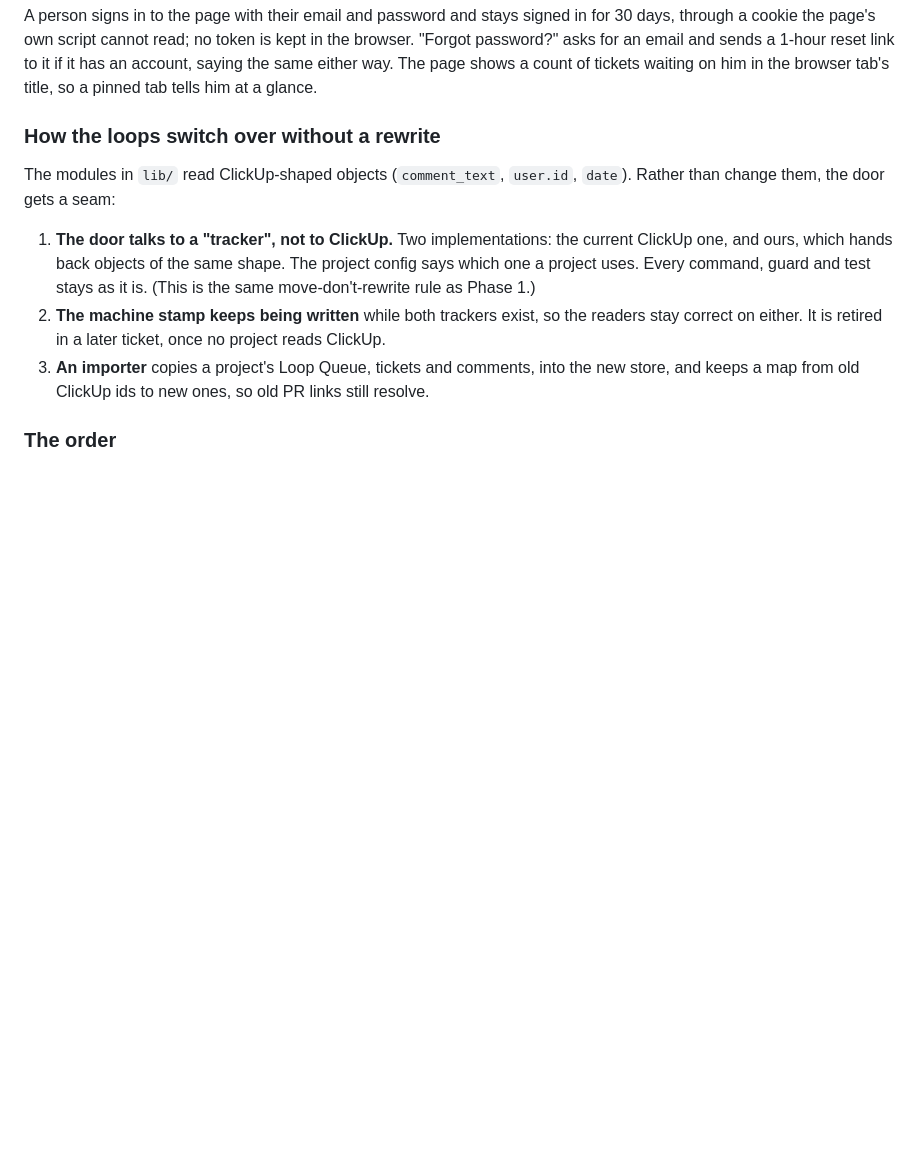
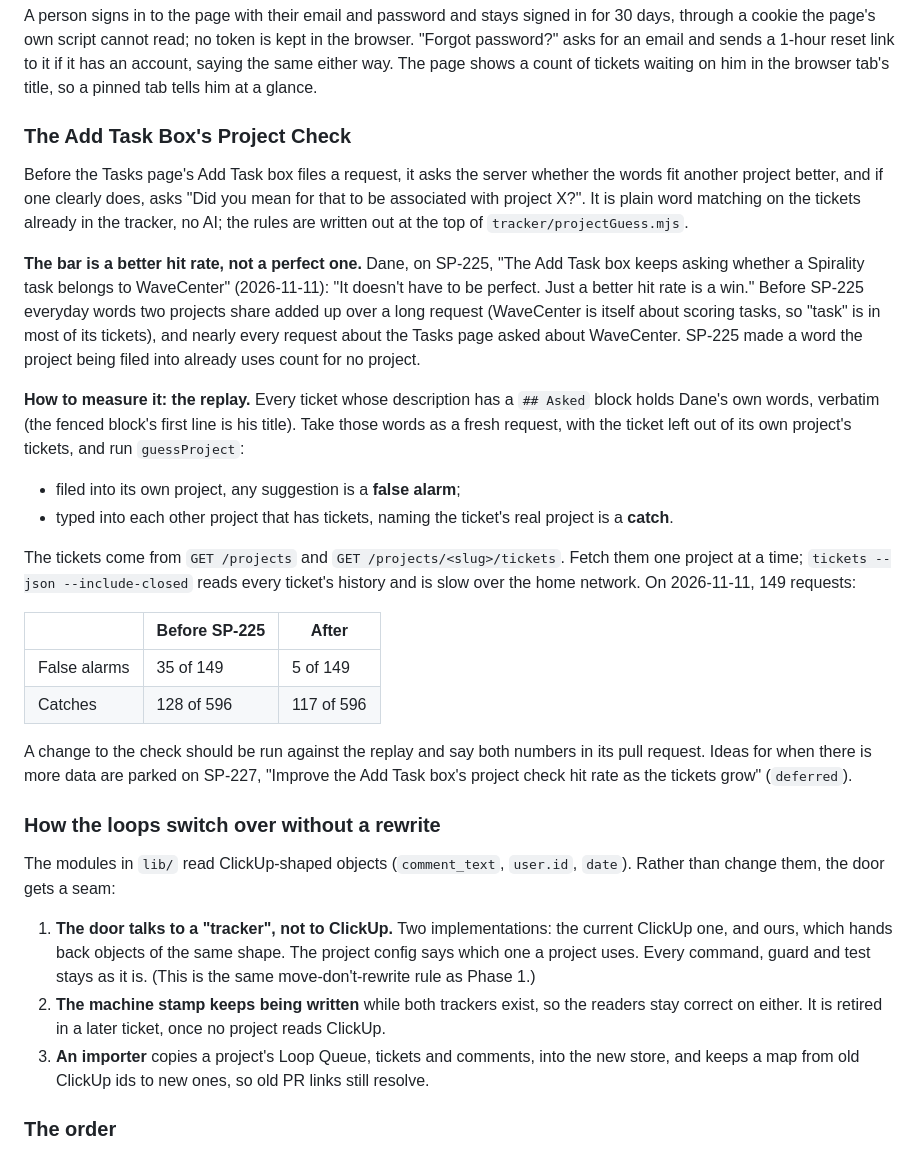
Before and after one commit to mentor24-maker/spirality, a Markdown page: docs/TRACKER_MVP.md, the part around the change. GitHub-like rendering; blank space fills up the shorter version.

Commit message:
Document the Add Task box's project check: the bar and the replay
Dane's bar ("a better hit rate is a win"), how to measure the check by
replaying his typed requests, and the 2026-11-11 numbers, in
docs/TRACKER_MVP.md; follow-up ideas parked on SP-227. This thread's
prompts logged in docs/OPERATOR_PROMPTS.md.

Co-Authored-By: Claude Opus 5.5 <noreply@anthropic.com>

```diff
--- a/docs/TRACKER_MVP.md
+++ b/docs/TRACKER_MVP.md
@@ -392,6 +392,47 @@ no token is kept in the browser. "Forgot password?" asks for an email and
 sends a 1-hour reset link to it if it has an account, saying the same
 either way. The page shows a count of tickets waiting on him in the
 browser tab's title, so a pinned tab tells him at a glance.
+
+### The Add Task Box's Project Check
+
+Before the Tasks page's Add Task box files a request, it asks the server
+whether the words fit another project better, and if one clearly does, asks
+"Did you mean for that to be associated with project X?". It is plain word
+matching on the tickets already in the tracker, no AI; the rules are written
+out at the top of `tracker/projectGuess.mjs`.
+
+**The bar is a better hit rate, not a perfect one.** Dane, on SP-225, "The
+Add Task box keeps asking whether a Spirality task belongs to WaveCenter"
+(2026-11-11): "It doesn't have to be perfect. Just a better hit rate is a
+win." Before SP-225 everyday words two projects share added up over a long
+request (WaveCenter is itself about scoring tasks, so "task" is in most of
+its tickets), and nearly every request about the Tasks page asked about
+WaveCenter. SP-225 made a word the project being filed into already uses
+count for no project.
+
+**How to measure it: the replay.** Every ticket whose description has a
+`## Asked` block holds Dane's own words, verbatim (the fenced block's first
+line is his title). Take those words as a fresh request, with the ticket
+left out of its own project's tickets, and run `guessProject`:
+
+- filed into its own project, any suggestion is a **false alarm**;
+- typed into each other project that has tickets, naming the ticket's real
+  project is a **catch**.
+
+The tickets come from `GET /projects` and `GET /projects/<slug>/tickets`.
+Fetch them one project at a time; `tickets --json --include-closed` reads
+every ticket's history and is slow over the home network. On 2026-11-11, 149
+requests:
+
+| | Before SP-225 | After |
+|---|---|---|
+| False alarms | 35 of 149 | 5 of 149 |
+| Catches | 128 of 596 | 117 of 596 |
+
+A change to the check should be run against the replay and say both numbers
+in its pull request. Ideas for when there is more data are parked on
+SP-227, "Improve the Add Task box's project check hit rate as the tickets
+grow" (`deferred`).
 
 ### How the loops switch over without a rewrite
 
```
Also changed, not shown: docs/OPERATOR_PROMPTS.md (+10 -0 lines).
